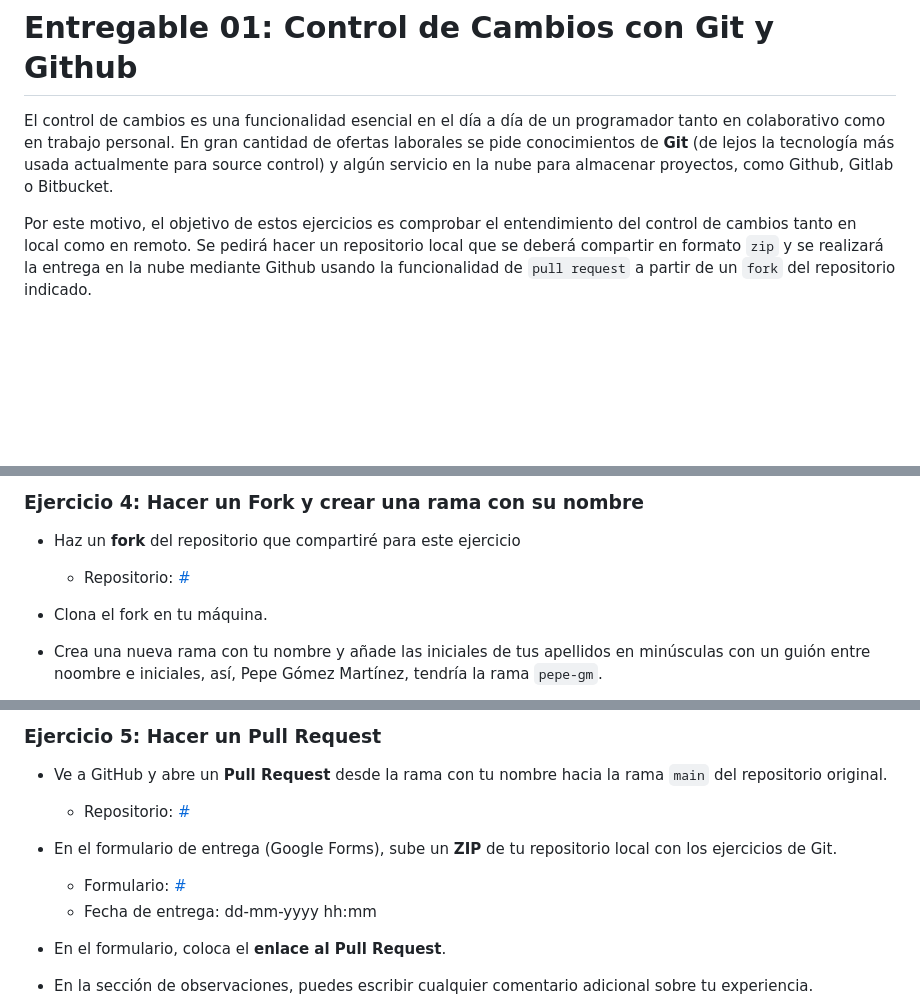
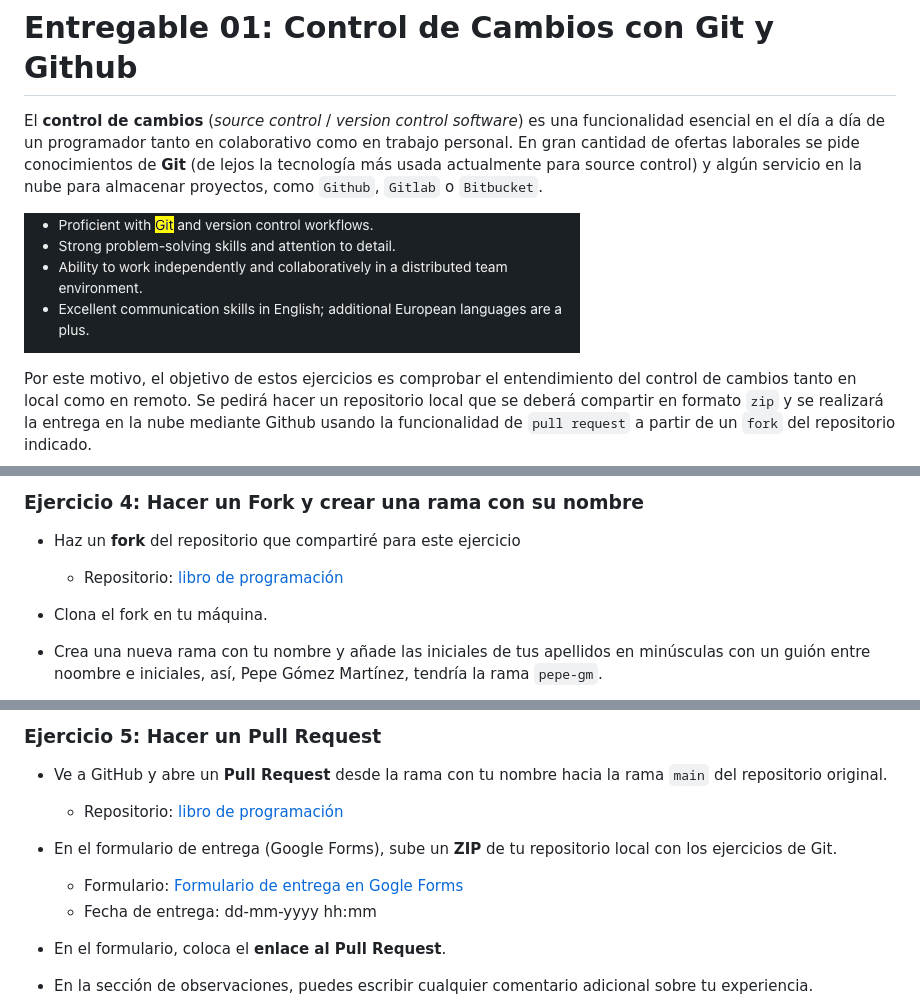
Before and after one commit to cesarlpb/IFCD65, a Markdown page: entregables/01.git-y-github.md, 3 parts joined by grey strips. GitHub-like rendering; pictures changed too: entregables/image.png (added); blank space fills up the shorter version.

Commit message:
actualizo enunciado de entregable 01

```diff
--- a/entregables/01.git-y-github.md
+++ b/entregables/01.git-y-github.md
@@ -1,6 +1,8 @@
 # Entregable 01: Control de Cambios con Git y Github
 
-El control de cambios es una funcionalidad esencial en el día a día de un programador tanto en colaborativo como en trabajo personal. En gran cantidad de ofertas laborales se pide conocimientos de **Git** (de lejos la tecnología más usada actualmente para source control) y algún servicio en la nube para almacenar proyectos, como Github, Gitlab o Bitbucket.
+El **control de cambios** (*source control* / *version control software*) es una funcionalidad esencial en el día a día de un programador tanto en colaborativo como en trabajo personal. En gran cantidad de ofertas laborales se pide conocimientos de **Git** (de lejos la tecnología más usada actualmente para source control) y algún servicio en la nube para almacenar proyectos, como `Github`, `Gitlab` o `Bitbucket`.
+
+![Git en una oferta de trabajo](image.png)
 
 Por este motivo, el objetivo de estos ejercicios es comprobar el entendimiento del control de cambios tanto en local como en remoto. Se pedirá hacer un repositorio local que se deberá compartir en formato `zip` y se realizará la entrega en la nube mediante Github usando la funcionalidad de `pull request` a partir de un `fork` del repositorio indicado.
 
@@ -64,7 +66,7 @@ Cada alumno hará un **fork** de un repositorio en GitHub donde agregarán su co
 
 - Haz un **fork** del repositorio que compartiré para este ejercicio
 
-  - Repositorio: [#](#)
+  - Repositorio: [libro de programación](https://github.com/cesarlpb/libro-de-programacion)
 
 - Clona el fork en tu máquina.
 
@@ -84,11 +86,11 @@ Cada alumno hará un **fork** de un repositorio en GitHub donde agregarán su co
 
 - Ve a GitHub y abre un **Pull Request** desde la rama con tu nombre hacia la rama `main` del repositorio original.
 
-  - Repositorio: [#](#)
+  - Repositorio: [libro de programación](https://github.com/cesarlpb/libro-de-programacion)
 
 - En el formulario de entrega (Google Forms), sube un **ZIP** de tu repositorio local con los ejercicios de Git.
 
-  - Formulario: [#](#)
+  - Formulario: [Formulario de entrega en Gogle Forms](https://forms.gle/MaM38v1HDH4drF5JA)
   - Fecha de entrega: dd-mm-yyyy hh:mm
 
 - En el formulario, coloca el **enlace al Pull Request**.
```
